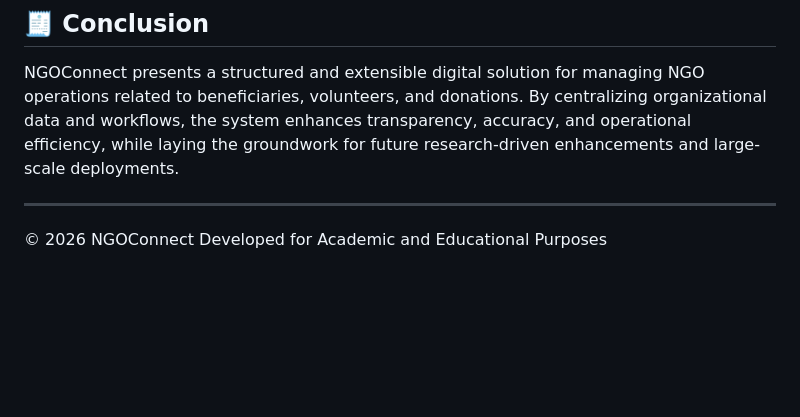
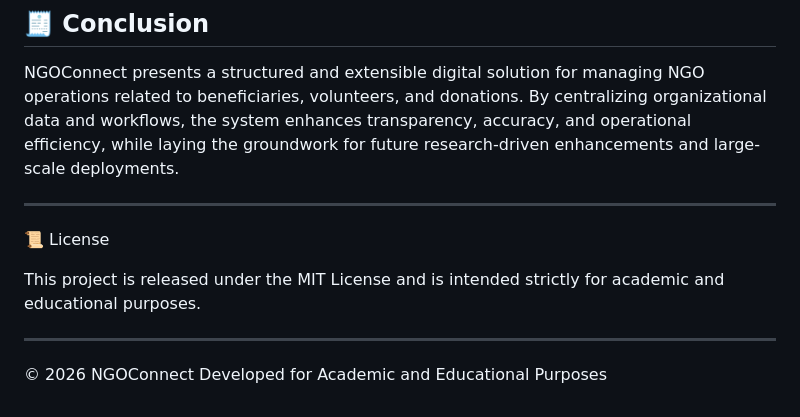
Before and after one commit to Mvkarthikeya07/NGOConnect-An-Integrated-Digital-Information-System-for-Education-Welfare-and-Donation-Management, a Markdown page: README.md, the part around the change. Rendered like a GitHub page; blank space fills up the shorter version.

```diff
--- a/README.md
+++ b/README.md
@@ -145,5 +145,11 @@ NGOConnect presents a structured and extensible digital solution for managing NG
 
 ---
 
+📜 License
+
+This project is released under the MIT License and is intended strictly for academic and educational purposes.
+
+---
+
 © 2026 NGOConnect
 Developed for Academic and Educational Purposes
```
